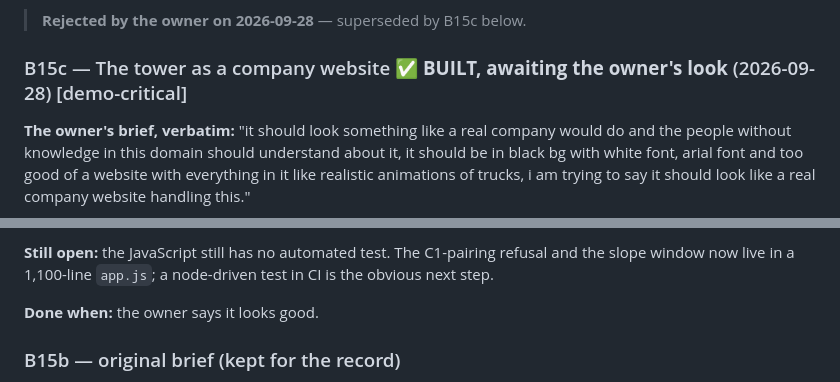
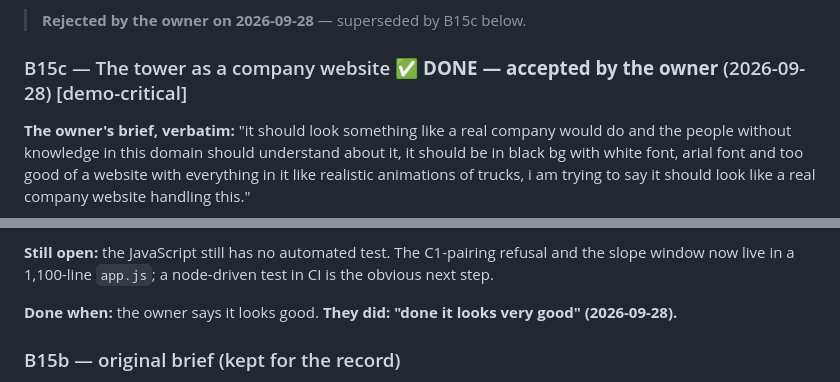
Before and after one commit to dilipna/axon-fde, a Markdown page: CONTINUE.md, 2 parts joined by grey strips. Drawn GitHub-style.

```diff
--- a/CONTINUE.md
+++ b/CONTINUE.md
@@ -602,7 +602,7 @@ no automated test, and there was no light theme (the tower is dark-only).
 
 > **Rejected by the owner on 2026-09-28** — superseded by B15c below.
 
-### B15c — The tower as a company website ✅ **BUILT, awaiting the owner's look** (2026-09-28) [demo-critical]
+### B15c — The tower as a company website ✅ **DONE — accepted by the owner** (2026-09-28) [demo-critical]
 **The owner's brief, verbatim:** "it should look something like a real company
 would do and the people without knowledge in this domain should understand
 about it, it should be in black bg with white font, arial font and too good of
@@ -646,7 +646,7 @@ not done — demo week).
 refusal and the slope window now live in a 1,100-line `app.js`; a node-driven
 test in CI is the obvious next step.
 
-**Done when:** the owner says it looks good.
+**Done when:** the owner says it looks good. **They did: "done it looks very good" (2026-09-28).**
 
 ### B15b — original brief (kept for the record)
 **B15a's design was rejected by the owner.** The data, the endpoints and the
```
Also changed, not shown: other parts of CONTINUE.md (+15 -4 lines), docs/evaluation/failure_matrix.md (added, +61 -0 lines).
